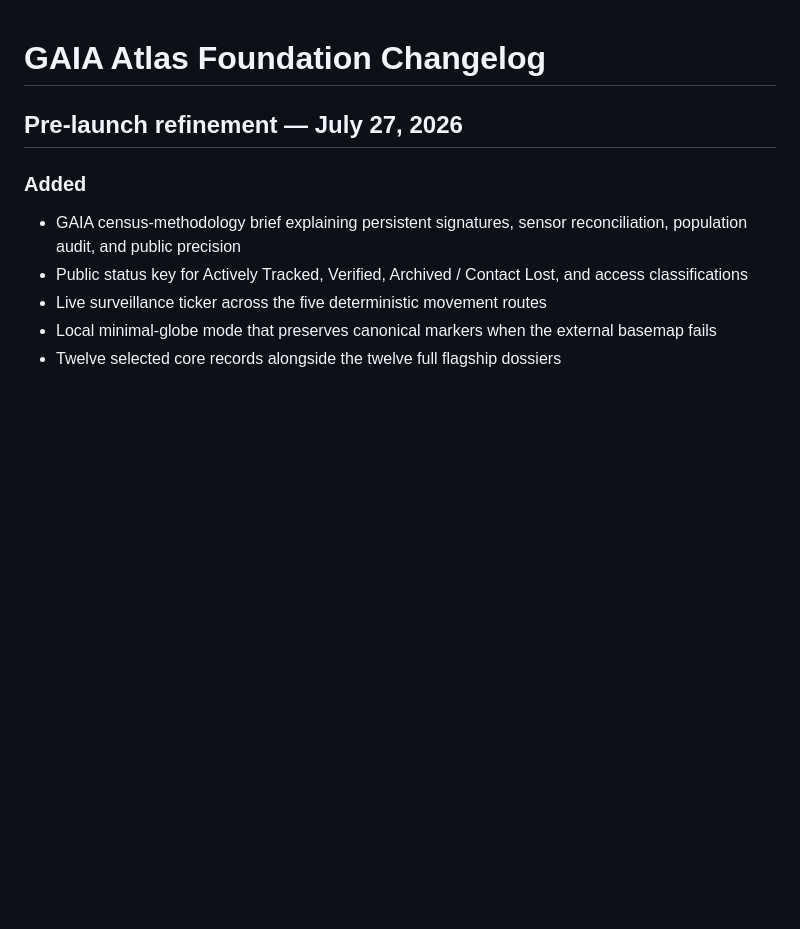
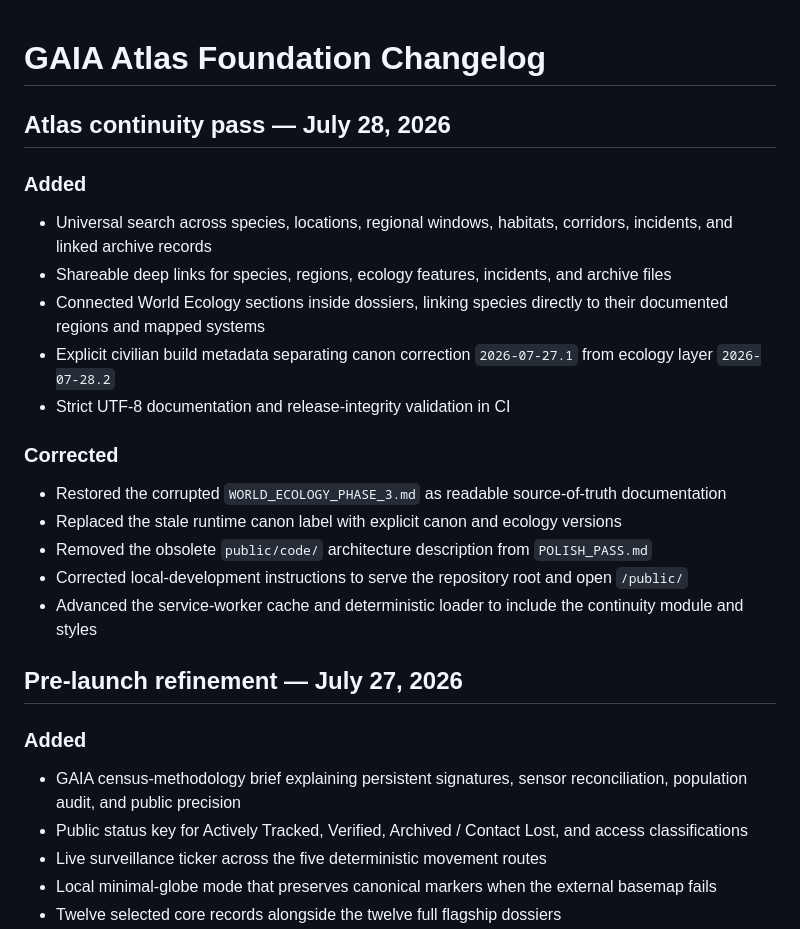
Before and after one commit to astefanidis1/gaia-pokemon-atlas, a Markdown page: docs/FOUNDATION_CHANGELOG.md, the part around the change. Rendered like a GitHub page; blank space fills up the shorter version.

Commit message:
Record atlas continuity and cleanup pass

```diff
--- a/docs/FOUNDATION_CHANGELOG.md
+++ b/docs/FOUNDATION_CHANGELOG.md
@@ -1,4 +1,22 @@
 # GAIA Atlas Foundation Changelog
+
+## Atlas continuity pass — July 28, 2026
+
+### Added
+
+- Universal search across species, locations, regional windows, habitats, corridors, incidents, and linked archive records
+- Shareable deep links for species, regions, ecology features, incidents, and archive files
+- Connected World Ecology sections inside dossiers, linking species directly to their documented regions and mapped systems
+- Explicit civilian build metadata separating canon correction `2026-07-27.1` from ecology layer `2026-07-28.2`
+- Strict UTF-8 documentation and release-integrity validation in CI
+
+### Corrected
+
+- Restored the corrupted `WORLD_ECOLOGY_PHASE_3.md` as readable source-of-truth documentation
+- Replaced the stale runtime canon label with explicit canon and ecology versions
+- Removed the obsolete `public/code/` architecture description from `POLISH_PASS.md`
+- Corrected local-development instructions to serve the repository root and open `/public/`
+- Advanced the service-worker cache and deterministic loader to include the continuity module and styles
 
 ## Pre-launch refinement — July 27, 2026
 
```
